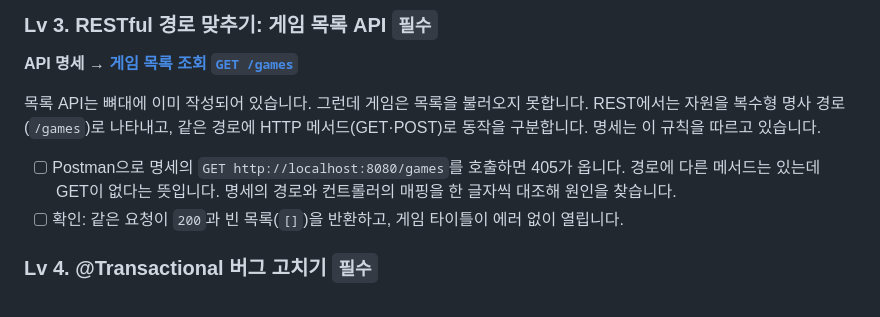
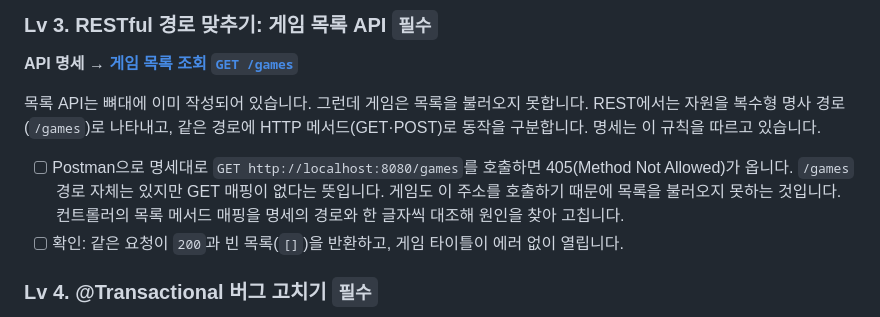
Before and after one commit to DevAkasha/game-spring-basic-assignment, a Markdown page: ASSIGNMENT.md, the part around the change. Rendered like a GitHub page.

Commit message:
docs: make the Lv 3 405 symptom unambiguous

```diff
--- a/ASSIGNMENT.md
+++ b/ASSIGNMENT.md
@@ -45,7 +45,7 @@
 
 목록 API는 뼈대에 이미 작성되어 있습니다. 그런데 게임은 목록을 불러오지 못합니다. REST에서는 자원을 복수형 명사 경로(`/games`)로 나타내고, 같은 경로에 HTTP 메서드(GET·POST)로 동작을 구분합니다. 명세는 이 규칙을 따르고 있습니다.
 
-- [ ]  Postman으로 명세의 `GET http://localhost:8080/games`를 호출하면 405가 옵니다. 경로에 다른 메서드는 있는데 GET이 없다는 뜻입니다. 명세의 경로와 컨트롤러의 매핑을 한 글자씩 대조해 원인을 찾습니다.
+- [ ]  Postman으로 명세대로 `GET http://localhost:8080/games`를 호출하면 405(Method Not Allowed)가 옵니다. `/games` 경로 자체는 있지만 GET 매핑이 없다는 뜻입니다. 게임도 이 주소를 호출하기 때문에 목록을 불러오지 못하는 것입니다. 컨트롤러의 목록 메서드 매핑을 명세의 경로와 한 글자씩 대조해 원인을 찾아 고칩니다.
 - [ ]  확인: 같은 요청이 `200`과 빈 목록(`[]`)을 반환하고, 게임 타이틀이 에러 없이 열립니다.
 
 ### Lv 4. @Transactional 버그 고치기 `필수`
```
